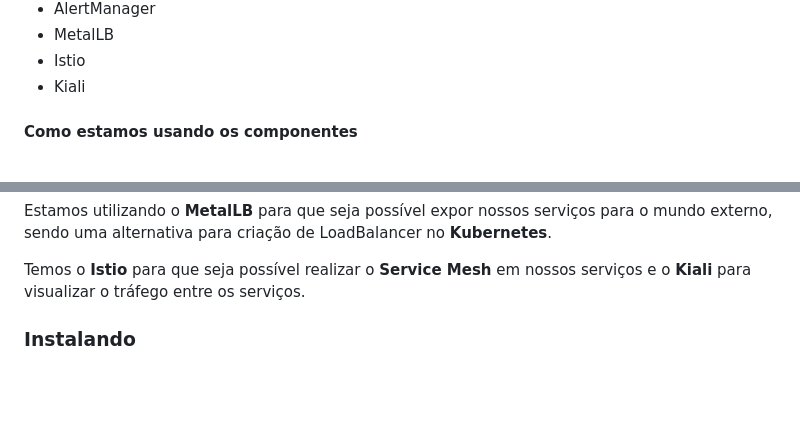
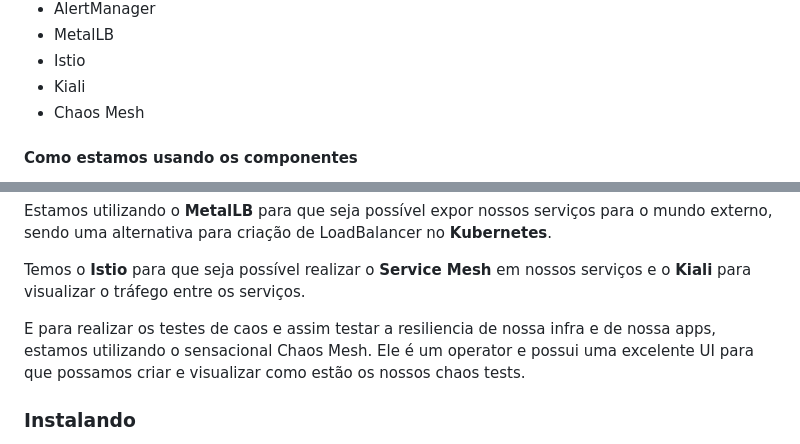
Before and after one commit to badtuxx/giropops-senhas-labs, a Markdown page: README.md, 2 parts joined by grey strips. Rendered like a GitHub page; blank space fills up the shorter version.

Commit message:
adicionando o README.md inicial

```diff
--- a/README.md
+++ b/README.md
@@ -107,6 +107,7 @@ O objetivo do projeto é ter um ambiente completo para que as pessoas possam est
 - MetalLB
 - Istio
 - Kiali
+- Chaos Mesh
 
 #### Como estamos usando os componentes
 
@@ -122,6 +123,8 @@ Estamos usando o **Locust** para simular carga em nossos serviços.
 Estamos utilizando o **MetalLB** para que seja possível expor nossos serviços para o mundo externo, sendo uma alternativa para criação de LoadBalancer no **Kubernetes**.
 
 Temos o **Istio** para que seja possível realizar o **Service Mesh** em nossos serviços e o **Kiali** para visualizar o tráfego entre os serviços.
+
+E para realizar os testes de caos e assim testar a resiliencia de nossa infra e de nossa apps, estamos utilizando o sensacional Chaos Mesh. Ele é um operator e possui uma excelente UI para que possamos criar e visualizar como estão os nossos chaos tests.
 
 ### Instalando
 
```
